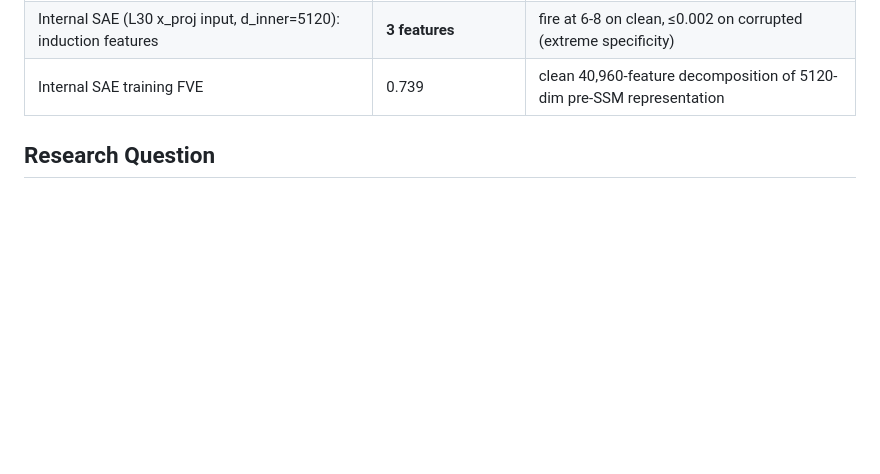
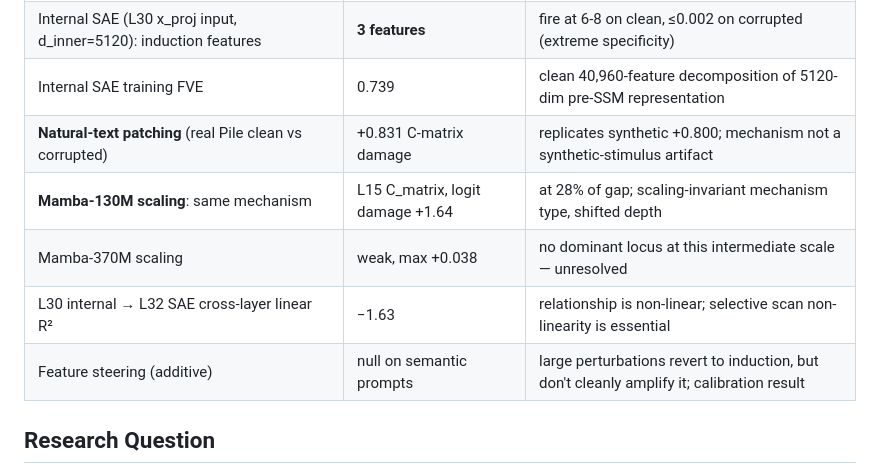
Before and after one commit to DesmondZhong/sae-mamba, a Markdown page: report_phase4.md, the part around the change. GitHub-like rendering; blank space fills up the shorter version.

Commit message:
Update summary table with new experiment results

```diff
--- a/report_phase4.md
+++ b/report_phase4.md
@@ -25,6 +25,11 @@
 | Mamba-2 (SSD architecture) gap | **0.22 vs 3.23** | Mamba-2 induction is 15× weaker and distributed, not concentrated |
 | Internal SAE (L30 x_proj input, d_inner=5120): induction features | **3 features** | fire at 6-8 on clean, ≤0.002 on corrupted (extreme specificity) |
 | Internal SAE training FVE | 0.739 | clean 40,960-feature decomposition of 5120-dim pre-SSM representation |
+| **Natural-text patching** (real Pile clean vs corrupted) | +0.831 C-matrix damage | replicates synthetic +0.800; mechanism not a synthetic-stimulus artifact |
+| **Mamba-130M scaling**: same mechanism | L15 C_matrix, logit damage +1.64 | at 28% of gap; scaling-invariant mechanism type, shifted depth |
+| Mamba-370M scaling | weak, max +0.038 | no dominant locus at this intermediate scale — unresolved |
+| L30 internal → L32 SAE cross-layer linear R² | −1.63 | relationship is non-linear; selective scan non-linearity is essential |
+| Feature steering (additive) | null on semantic prompts | large perturbations revert to induction, but don't cleanly amplify it; calibration result |
 
 ## Research Question
 
```
